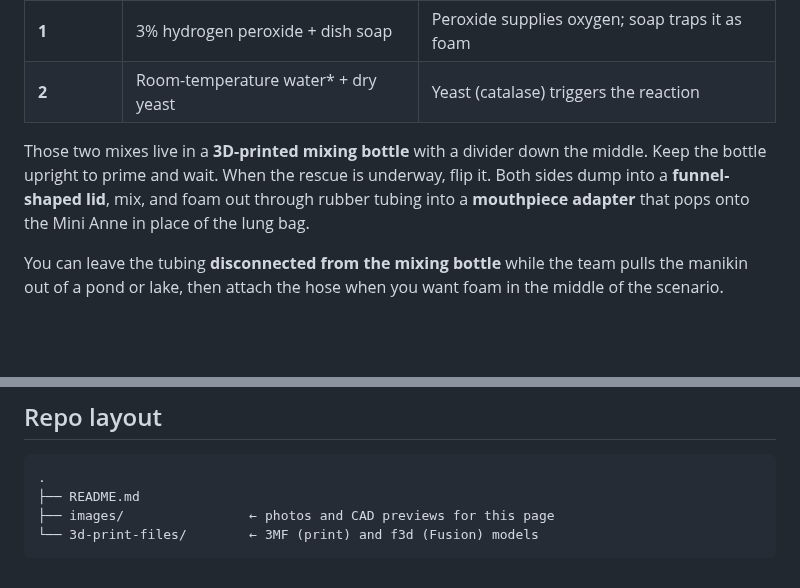
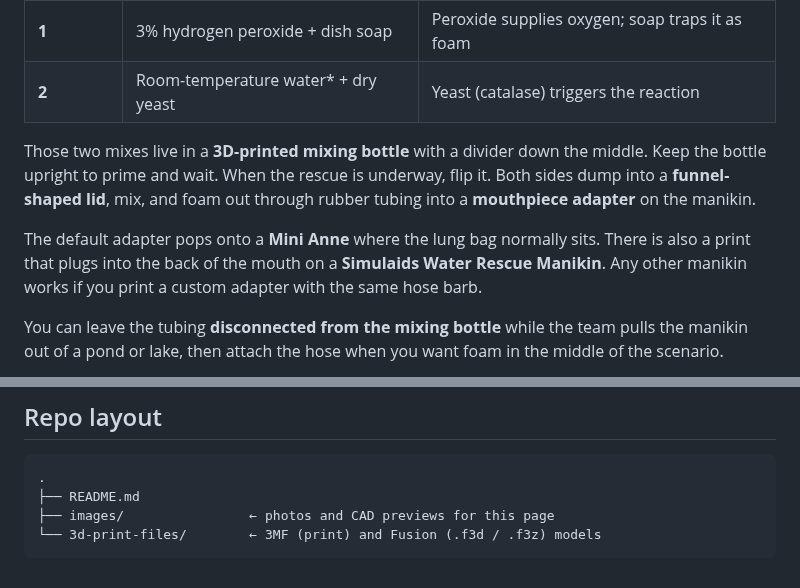
Before and after one commit to LavaTiger99/drowning-foaming-mannequin, a Markdown page: README.md, 2 parts joined by grey strips. GitHub-like rendering; blank space fills up the shorter version.

````diff
--- a/README.md
+++ b/README.md
@@ -17,7 +17,9 @@ Two solutions stay separated until you decide the “victim” should foam:
 | **1** | 3% hydrogen peroxide + dish soap | Peroxide supplies oxygen; soap traps it as foam |
 | **2** | Room-temperature water\* + dry yeast | Yeast (catalase) triggers the reaction |
 
-Those two mixes live in a **3D-printed mixing bottle** with a divider down the middle. Keep the bottle upright to prime and wait. When the rescue is underway, flip it. Both sides dump into a **funnel-shaped lid**, mix, and foam out through rubber tubing into a **mouthpiece adapter** that pops onto the Mini Anne in place of the lung bag.
+Those two mixes live in a **3D-printed mixing bottle** with a divider down the middle. Keep the bottle upright to prime and wait. When the rescue is underway, flip it. Both sides dump into a **funnel-shaped lid**, mix, and foam out through rubber tubing into a **mouthpiece adapter** on the manikin.
+
+The default adapter pops onto a **Mini Anne** where the lung bag normally sits. There is also a print that plugs into the back of the mouth on a **Simulaids Water Rescue Manikin**. Any other manikin works if you print a custom adapter with the same hose barb.
 
 You can leave the tubing **disconnected from the mixing bottle** while the team pulls the manikin out of a pond or lake, then attach the hose when you want foam in the middle of the scenario.
 
@@ -232,5 +253,5 @@ Between multiple runs, **rinse out the mixing bottle with clean water** so lefto
 .
 ├── README.md
 ├── images/                ← photos and CAD previews for this page
-└── 3d-print-files/        ← 3MF (print) and f3d (Fusion) models
+└── 3d-print-files/        ← 3MF (print) and Fusion (.f3d / .f3z) models
 ```
````
Also changed, not shown: other parts of README.md (+31 -12 lines), 3d-print-files/README.md (+5 -2 lines), images/simulaids-adapter.png (added).
